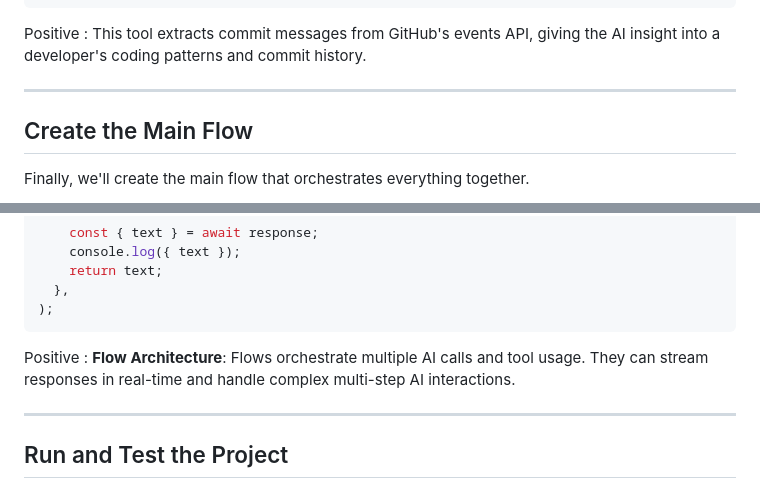
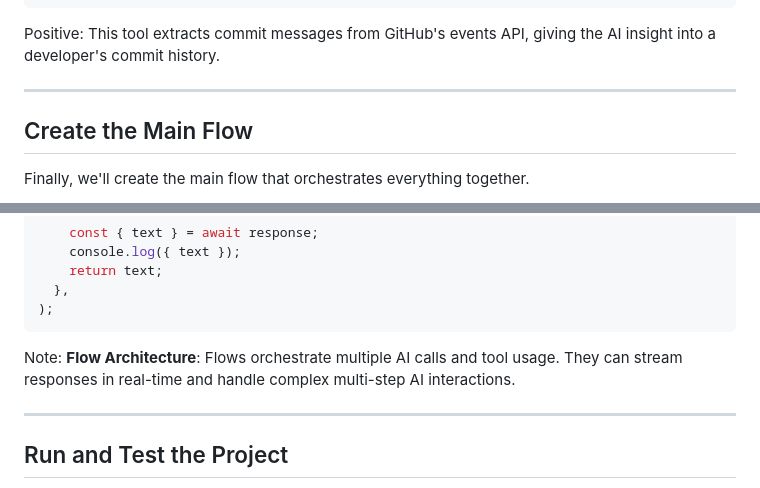
Before and after one commit to unstacked-labs/genkit-rshow-starter, a Markdown page: instructions.md, 2 parts joined by grey strips. GitHub-like rendering.

````diff
--- a/instructions.md
+++ b/instructions.md
@@ -278,8 +276,7 @@ const fetchCommitMessages = ai.defineTool(
 );
 ```
 
-Positive
-: This tool extracts commit messages from GitHub's events API, giving the AI insight into a developer's coding patterns and commit history.
+Positive: This tool extracts commit messages from GitHub's events API, giving the AI insight into a developer's commit history.
 
 ---
 
@@ -343,8 +340,7 @@ const githubGrillerFlow = ai.defineFlow(
 );
 ```
 
-Positive
-: **Flow Architecture**: Flows orchestrate multiple AI calls and tool usage. They can stream responses in real-time and handle complex multi-step AI interactions.
+Note: **Flow Architecture**: Flows orchestrate multiple AI calls and tool usage. They can stream responses in real-time and handle complex multi-step AI interactions.
 
 ---
 
````
Also changed, not shown: other parts of instructions.md (+4 -8 lines).
